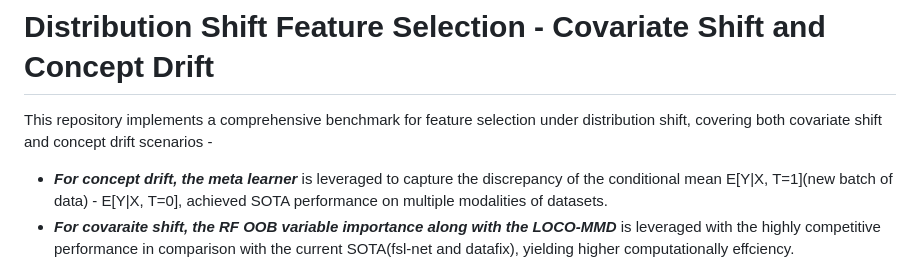
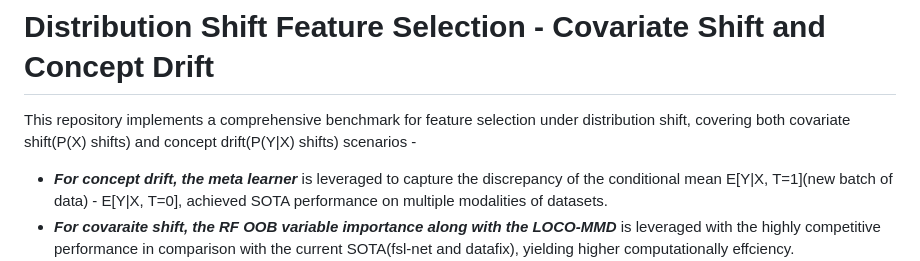
Before and after one commit to ruanhq-StatsML/FSDS-FeatureSelection_for_DistributionShift, a Markdown page: README.md, the part around the change. GitHub-like rendering.

Commit message:
Enhance README clarity on distribution shift features
Clarify the description of covariate shift and concept drift scenarios in the README.

```diff
--- a/README.md
+++ b/README.md
@@ -1,6 +1,6 @@
 # Distribution Shift Feature Selection - Covariate Shift and Concept Drift
 
-This repository implements a comprehensive benchmark for feature selection under distribution shift, covering both covariate shift and concept drift scenarios -
+This repository implements a comprehensive benchmark for feature selection under distribution shift, covering both covariate shift(P(X) shifts) and concept drift(P(Y|X) shifts) scenarios -
 - ***For concept drift, the meta learner*** is leveraged to capture the discrepancy of the conditional mean E[Y|X, T=1](new batch of data) - E[Y|X, T=0], achieved SOTA performance on multiple modalities of datasets.
 - ***For covaraite shift, the RF OOB variable importance along with the LOCO-MMD*** is leveraged with the highly competitive performance in comparison with the current SOTA(fsl-net and datafix), yielding higher computationally effciency.
 
```
